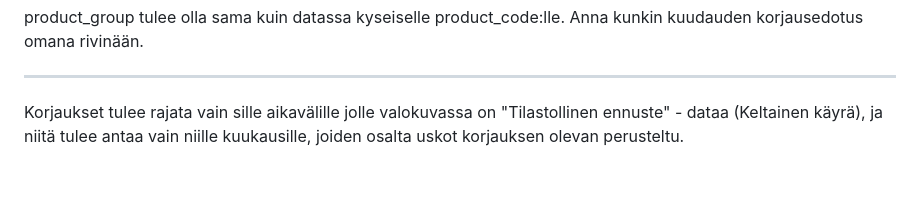
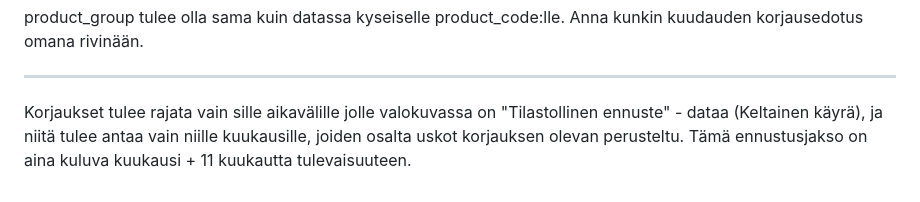
Before and after one commit to mikkovaltonen/professional_buyer, a Markdown page: public/docs/gemini_instructions.md, the part around the change. GitHub-like rendering.

```diff
--- a/public/docs/gemini_instructions.md
+++ b/public/docs/gemini_instructions.md
@@ -87,4 +87,4 @@ product_group tulee olla sama kuin datassa kyseiselle product_code:lle. Anna kun
 
 ---
 
-Korjaukset tulee rajata vain sille aikavälille jolle valokuvassa on "Tilastollinen ennuste" - dataa (Keltainen käyrä), ja niitä tulee antaa vain niille kuukausille, joiden osalta uskot korjauksen olevan perusteltu.
+Korjaukset tulee rajata vain sille aikavälille jolle valokuvassa on "Tilastollinen ennuste" - dataa (Keltainen käyrä), ja niitä tulee antaa vain niille kuukausille, joiden osalta uskot korjauksen olevan perusteltu. Tämä ennustusjakso on aina kuluva kuukausi + 11 kuukautta tulevaisuuteen.
```
